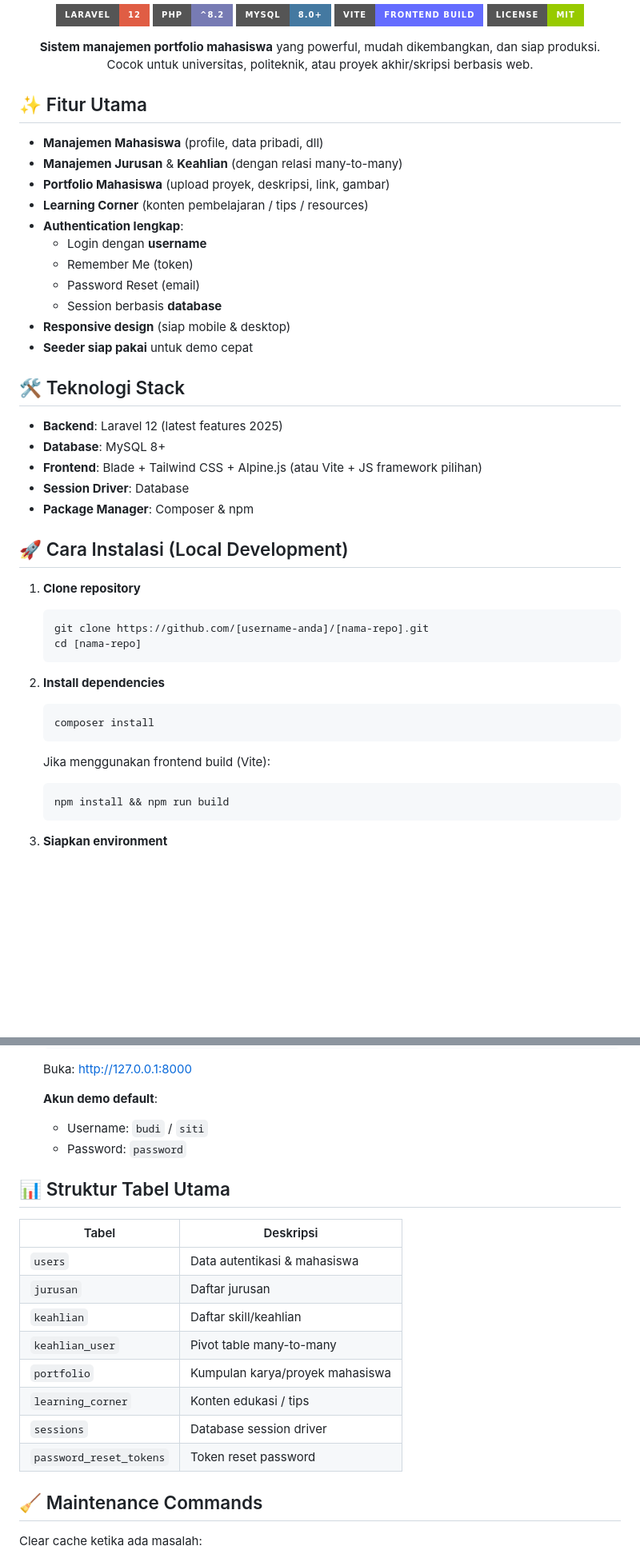
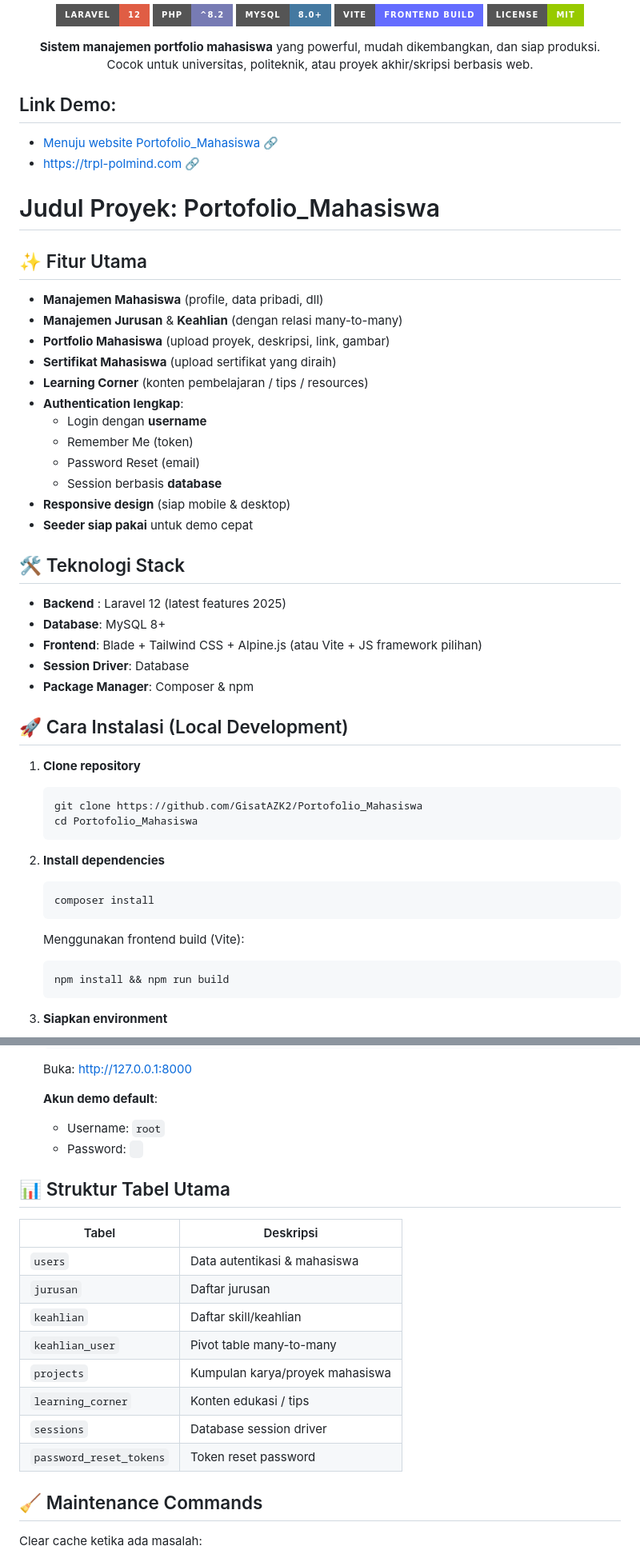
Before and after one commit to GisatAZK2/Portofolio_Mahasiswa, a Markdown page: README.md, 2 parts joined by grey strips. Shown at 80% size. GitHub-like rendering; badges without logos; blank space fills up the shorter version.

Commit message:
Revise README with project updates and links
Updated project details, demo links, and default account credentials in README. Modified table structure and maintenance commands.

````diff
--- a/README.md
+++ b/README.md
@@ -14,11 +14,19 @@
   Cocok untuk universitas, politeknik, atau proyek akhir/skripsi berbasis web.
 </p>
 
+
+## Link Demo:
+- <a href="https://trpl-polmind.com">Menuju website Portofolio_Mahasiswa 🔗</a>
+- <a href="https://trpl-polmind.com">https://trpl-polmind.com 🔗</a>
+
+# Judul Proyek: Portofolio_Mahasiswa
+
 ## ✨ Fitur Utama
 
 - **Manajemen Mahasiswa** (profile, data pribadi, dll)
 - **Manajemen Jurusan** & **Keahlian** (dengan relasi many-to-many)
 - **Portfolio Mahasiswa** (upload proyek, deskripsi, link, gambar)
+- **Sertifikat Mahasiswa** (upload sertifikat yang diraih)
 - **Learning Corner** (konten pembelajaran / tips / resources)
 - **Authentication lengkap**:
   - Login dengan **username**
@@ -30,7 +38,7 @@
 
 ## 🛠️ Teknologi Stack
 
-- **Backend**: Laravel 12 (latest features 2025)
+- **Backend** : Laravel 12 (latest features 2025)
 - **Database**: MySQL 8+
 - **Frontend**: Blade + Tailwind CSS + Alpine.js (atau Vite + JS framework pilihan)
 - **Session Driver**: Database
@@ -41,8 +49,8 @@
 1. **Clone repository**
 
    ```bash
-   git clone https://github.com/[username-anda]/[nama-repo].git
-   cd [nama-repo]
+   git clone https://github.com/GisatAZK2/Portofolio_Mahasiswa
+   cd Portofolio_Mahasiswa
    ```
 
 2. **Install dependencies**
@@ -51,7 +59,7 @@
    composer install
    ```
 
-   Jika menggunakan frontend build (Vite):
+   Menggunakan frontend build (Vite):
 
    ```bash
    npm install && npm run build
@@ -103,21 +111,21 @@
    Buka: http://127.0.0.1:8000
 
    **Akun demo default**:
-   - Username: `budi` / `siti`
-   - Password: `password`
+   - Username: `root`
+   - Password: ` `
 
 ## 📊 Struktur Tabel Utama
 
-| Tabel                | Deskripsi                              |
-|----------------------|----------------------------------------|
-| `users`              | Data autentikasi & mahasiswa           |
-| `jurusan`            | Daftar jurusan                         |
-| `keahlian`           | Daftar skill/keahlian                  |
-| `keahlian_user`      | Pivot table many-to-many               |
-| `portfolio`          | Kumpulan karya/proyek mahasiswa        |
-| `learning_corner`    | Konten edukasi / tips                  |
-| `sessions`           | Database session driver                |
-| `password_reset_tokens` | Token reset password                |
+| Tabel                   | Deskripsi                              |
+|-------------------------|----------------------------------------|
+| `users`                 | Data autentikasi & mahasiswa           |
+| `jurusan`               | Daftar jurusan                         |
+| `keahlian`              | Daftar skill/keahlian                  |
+| `keahlian_user`         | Pivot table many-to-many               |
+| `projects`              | Kumpulan karya/proyek mahasiswa        |
+| `learning_corner`       | Konten edukasi / tips                  |
+| `sessions`              | Database session driver                |
+| `password_reset_tokens` | Token reset password                   |
 
 ## 🧹 Maintenance Commands
 
````
Also changed, not shown: other parts of README.md (+1 -1 lines).
